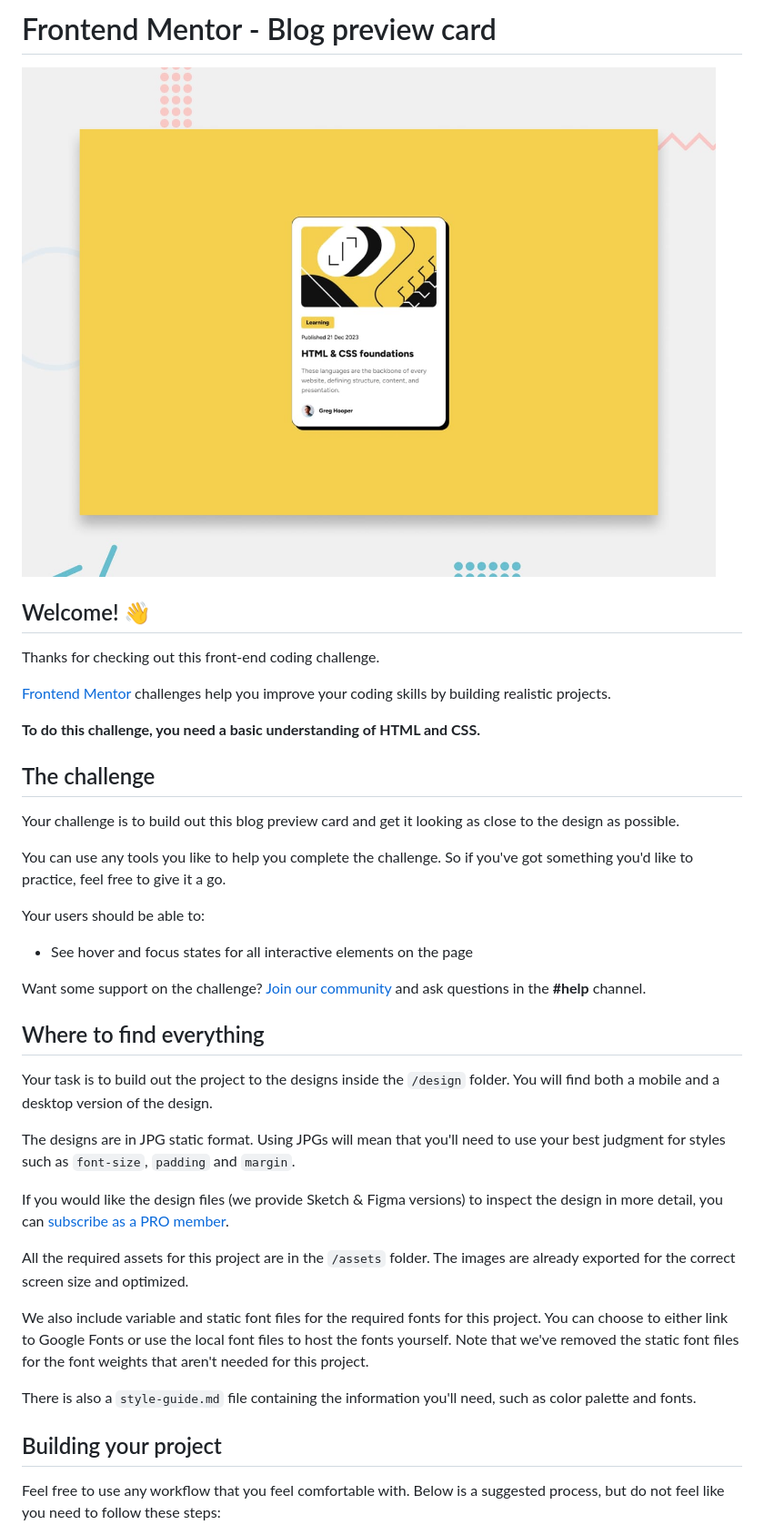
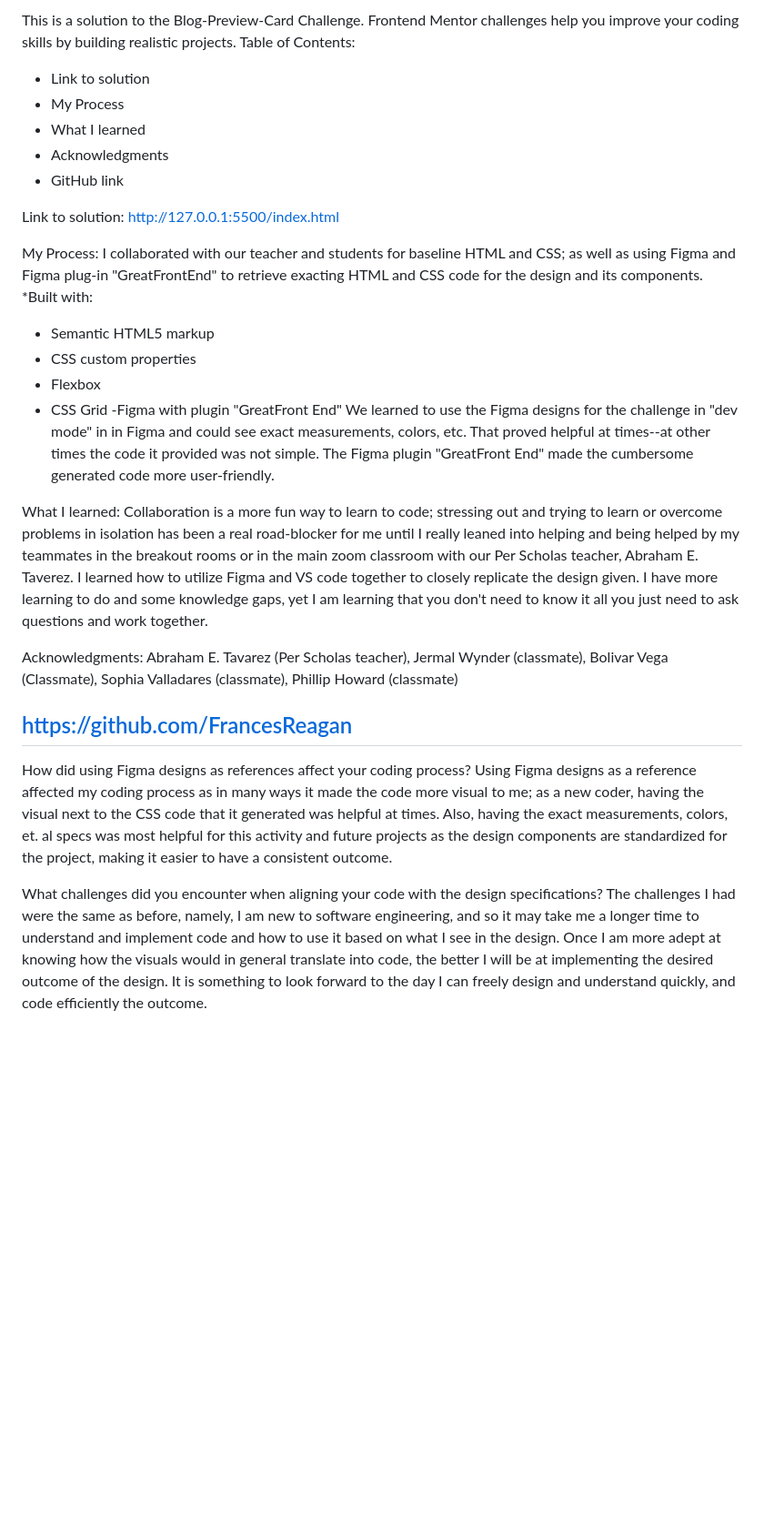
Before and after one commit to FrancesReagan/blog-preview-card-main, a Markdown page: README.md, the part around the change printed below. Shown: that part at 91% size. GitHub-like rendering; blank space fills up the shorter version.

```diff
--- a/README.md
+++ b/README.md
@@ -1,42 +1,42 @@
-# Frontend Mentor - Blog preview card
+This is a solution to the Blog-Preview-Card Challenge. Frontend Mentor challenges help you improve your coding skills by building realistic projects.
+Table of Contents:
+  - Link to solution
+  - My Process
+  - What I learned
+  - Acknowledgments
+  - GitHub link
 
-![Design preview for the Blog preview card coding challenge](./preview.jpg)
+Link to solution:
+http://127.0.0.1:5500/index.html
 
-## Welcome! 👋
+My Process:
+  I collaborated with our teacher and students for baseline HTML and CSS; as well as using Figma and Figma plug-in "GreatFrontEnd" to retrieve exacting HTML and
+  CSS code for the design and its components.
+  *Built with:
+  - Semantic HTML5 markup
+  - CSS custom properties
+  - Flexbox
+  - CSS Grid
+  -Figma with plugin "GreatFront End"
+We learned to use the Figma designs for the challenge in "dev mode" in in Figma and could see exact measurements, colors, etc. That proved helpful at times--at other times the
+code it provided was not simple. The Figma plugin "GreatFront End" made the cumbersome generated code more user-friendly.
 
-Thanks for checking out this front-end coding challenge.
+What I learned:
+  Collaboration is a more fun way to learn to code; stressing out and trying to learn or overcome problems in isolation has been a real road-blocker for me until I
+  really leaned into helping and being helped by my teammates in the breakout rooms or in the main zoom classroom with our Per Scholas teacher, Abraham E. Taverez.
+  I learned how to utilize Figma and VS code together to closely replicate the design given. I have more learning to do and some knowledge gaps, yet I am learning that
+  you don't need to know it all you just need to ask questions and work together.
 
-[Frontend Mentor](https://www.frontendmentor.io) challenges help you improve your coding skills by building realistic projects.
+Acknowledgments: Abraham E. Tavarez (Per Scholas teacher), Jermal Wynder (classmate), Bolivar Vega (Classmate), Sophia Valladares (classmate), Phillip Howard (classmate)
 
-**To do this challenge, you need a basic understanding of HTML and CSS.**
+https://github.com/FrancesReagan
+-------------------------------------------------
+How did using Figma designs as references affect your coding process?
+Using Figma designs as a reference affected my coding process as in many ways it made the code more visual to me; as a new coder, having the visual next to the CSS code that it
+generated was helpful at times. Also, having the exact measurements, colors, et. al specs was most helpful for this activity and future projects as the design components
+are standardized for the project, making it easier to have a consistent outcome.
 
-## The challenge
+What challenges did you encounter when aligning your code with the design specifications?  The challenges I had were the same as before,  namely, I am new to software engineering, and so it may take me a longer time to understand and implement code and how to use it based on what I see in the design. Once I am more adept at knowing how the visuals would
+in general translate into code, the better I will be at implementing the desired outcome of the design. It is something to look forward to the day I can freely design and understand
+quickly, and code efficiently the outcome.
 
-Your challenge is to build out this blog preview card and get it looking as close to the design as possible.
-
-You can use any tools you like to help you complete the challenge. So if you've got something you'd like to practice, feel free to give it a go.
-
-Your users should be able to:
-
-- See hover and focus states for all interactive elements on the page
-
-Want some support on the challenge? [Join our community](https://www.frontendmentor.io/community) and ask questions in the **#help** channel.
-
-## Where to find everything
-
-Your task is to build out the project to the designs inside the `/design` folder. You will find both a mobile and a desktop version of the design.
-
-The designs are in JPG static format. Using JPGs will mean that you'll need to use your best judgment for styles such as `font-size`, `padding` and `margin`.
-
-If you would like the design files (we provide Sketch & Figma versions) to inspect the design in more detail, you can [subscribe as a PRO member](https://www.frontendmentor.io/pro).
-
-All the required assets for this project are in the `/assets` folder. The images are already exported for the correct screen size and optimized.
-
-We also include variable and static font files for the required fonts for this project. You can choose to either link to Google Fonts or use the local font files to host the fonts yourself. Note that we've removed the static font files for the font weights that aren't needed for this project.
-
-There is also a `style-guide.md` file containing the information you'll need, such as color palette and fonts.
-
-## Building your project
-
-Feel free to use any workflow that you feel comfortable with. Below is a suggested process, but do not feel like you need to follow these steps:
-
```
Also changed, not shown: other parts of README.md (+3 -51 lines).
